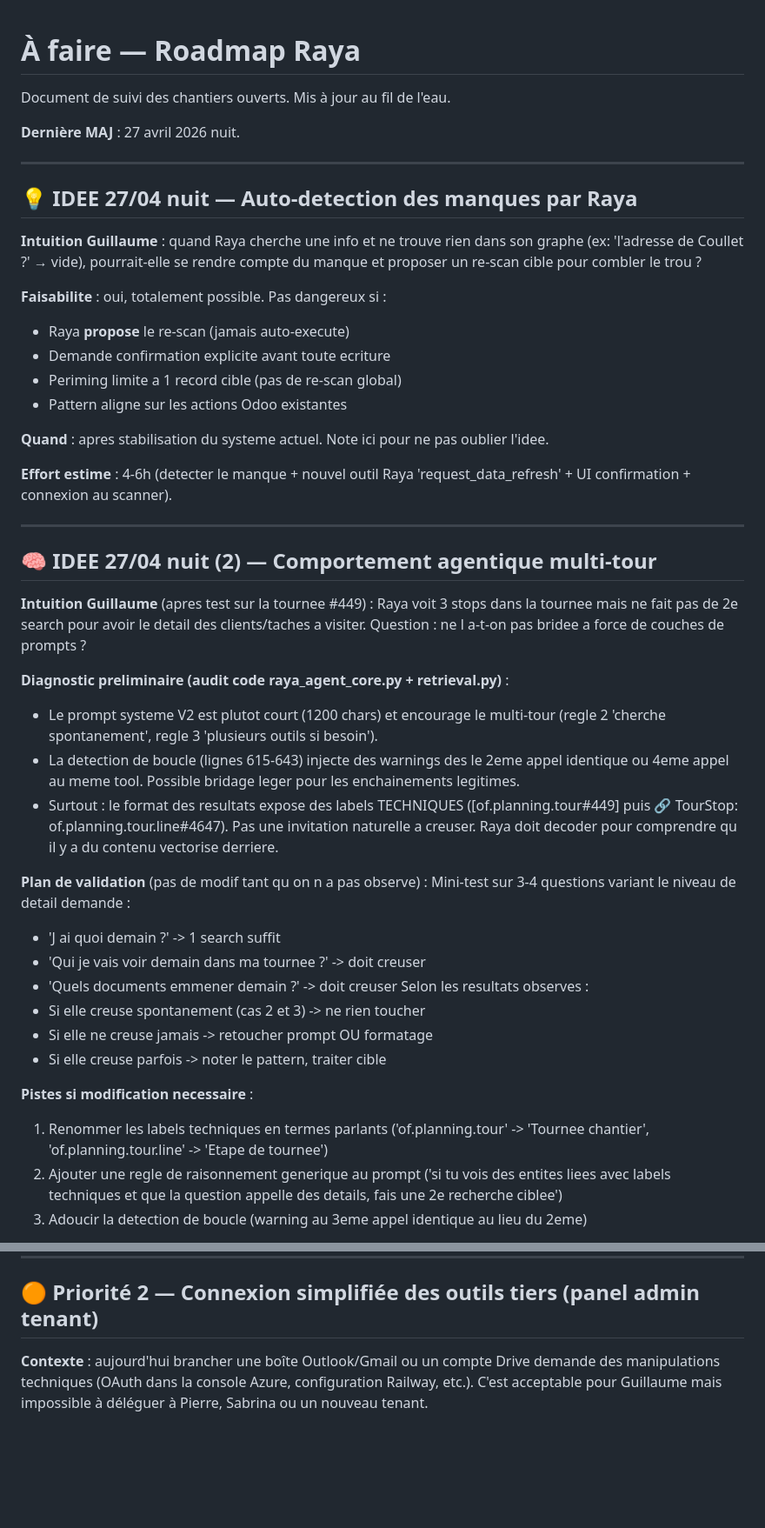
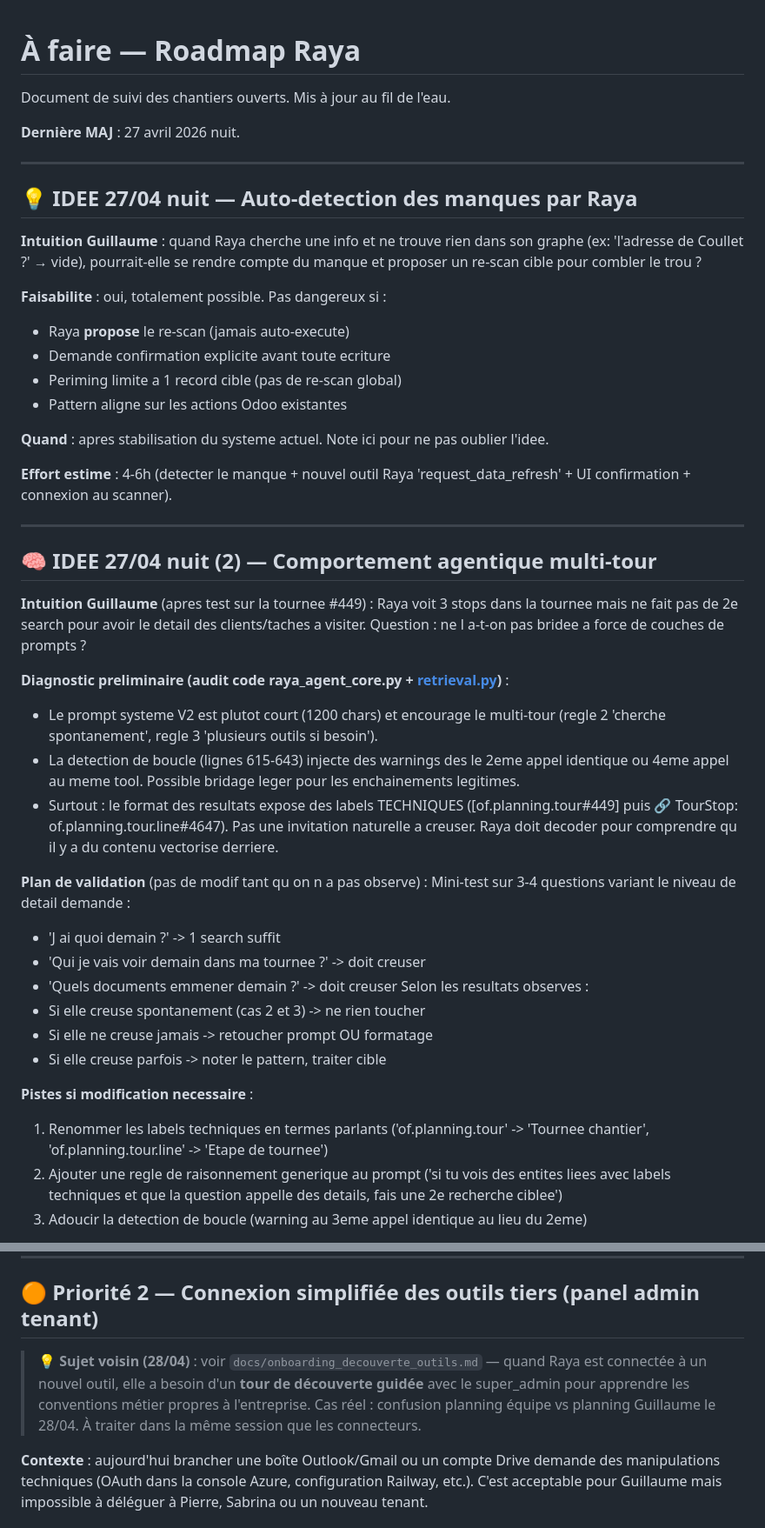
Before and after one commit to per1gyom/couffrant-assistant, a Markdown page: docs/a_faire.md, 2 parts joined by grey strips. Shown at 87% size. Drawn GitHub-style; blank space fills up the shorter version.

```diff
--- a/docs/a_faire.md
+++ b/docs/a_faire.md
@@ -1,5 +1,4 @@
 # À faire — Roadmap Raya
-
 Document de suivi des chantiers ouverts. Mis à jour au fil de l'eau.
 
 **Dernière MAJ** : 27 avril 2026 nuit.
@@ -8,57 +7,43 @@ Document de suivi des chantiers ouverts. Mis à jour au fil de l'eau.
 
 ## 💡 IDEE 27/04 nuit — Auto-detection des manques par Raya
 
-**Intuition Guillaume** : quand Raya cherche une info et ne trouve rien
-dans son graphe (ex: 'l'adresse de Coullet ?' → vide), pourrait-elle se
-rendre compte du manque et proposer un re-scan cible pour combler le trou ?
+**Intuition Guillaume** : quand Raya cherche une info et ne trouve rien dans son graphe (ex: 'l'adresse de Coullet ?' → vide), pourrait-elle se rendre compte du manque et proposer un re-scan cible pour combler le trou ?
 
 **Faisabilite** : oui, totalement possible. Pas dangereux si :
+
 - Raya **propose** le re-scan (jamais auto-execute)
 - Demande confirmation explicite avant toute ecriture
 - Periming limite a 1 record cible (pas de re-scan global)
 - Pattern aligne sur les actions Odoo existantes
 
-**Quand** : apres stabilisation du systeme actuel. Note ici pour ne pas
-oublier l'idee.
+**Quand** : apres stabilisation du systeme actuel. Note ici pour ne pas oublier l'idee.
 
-**Effort estime** : 4-6h (detecter le manque + nouvel outil Raya
-'request_data_refresh' + UI confirmation + connexion au scanner).
+**Effort estime** : 4-6h (detecter le manque + nouvel outil Raya 'request_data_refresh' + UI confirmation + connexion au scanner).
 
 ---
 
 ## 🧠 IDEE 27/04 nuit (2) — Comportement agentique multi-tour
 
-**Intuition Guillaume** (apres test sur la tournee #449) : Raya voit
-3 stops dans la tournee mais ne fait pas de 2e search pour avoir le
-detail des clients/taches a visiter. Question : ne l a-t-on pas
-bridee a force de couches de prompts ?
+**Intuition Guillaume** (apres test sur la tournee #449) : Raya voit 3 stops dans la tournee mais ne fait pas de 2e search pour avoir le detail des clients/taches a visiter. Question : ne l a-t-on pas bridee a force de couches de prompts ?
 
-**Diagnostic preliminaire (audit code raya_agent_core.py + retrieval.py)** :
-- Le prompt systeme V2 est plutot court (1200 chars) et encourage
-  le multi-tour (regle 2 'cherche spontanement', regle 3 'plusieurs
-  outils si besoin').
-- La detection de boucle (lignes 615-643) injecte des warnings des
-  le 2eme appel identique ou 4eme appel au meme tool. Possible
-  bridage leger pour les enchainements legitimes.
-- Surtout : le format des resultats expose des labels TECHNIQUES
-  ([of.planning.tour#449] puis 🔗 TourStop: of.planning.tour.line#4647).
-  Pas une invitation naturelle a creuser. Raya doit decoder pour
-  comprendre qu il y a du contenu vectorise derriere.
+**Diagnostic preliminaire (audit code raya_agent_core.py + [retrieval.py](http://retrieval.py))** :
 
-**Plan de validation** (pas de modif tant qu on n a pas observe) :
-Mini-test sur 3-4 questions variant le niveau de detail demande :
-  - 'J ai quoi demain ?' -> 1 search suffit
-  - 'Qui je vais voir demain dans ma tournee ?' -> doit creuser
-  - 'Quels documents emmener demain ?' -> doit creuser
-Selon les resultats observes :
-  - Si elle creuse spontanement (cas 2 et 3) -> ne rien toucher
-  - Si elle ne creuse jamais -> retoucher prompt OU formatage
-  - Si elle creuse parfois -> noter le pattern, traiter cible
+- Le prompt systeme V2 est plutot court (1200 chars) et encourage le multi-tour (regle 2 'cherche spontanement', regle 3 'plusieurs outils si besoin').
+- La detection de boucle (lignes 615-643) injecte des warnings des le 2eme appel identique ou 4eme appel au meme tool. Possible bridage leger pour les enchainements legitimes.
+- Surtout : le format des resultats expose des labels TECHNIQUES (\[of.planning.tour#449\] puis 🔗 TourStop: of.planning.tour.line#4647). Pas une invitation naturelle a creuser. Raya doit decoder pour comprendre qu il y a du contenu vectorise derriere.
+
+**Plan de validation** (pas de modif tant qu on n a pas observe) : Mini-test sur 3-4 questions variant le niveau de detail demande :
+
+- 'J ai quoi demain ?' -&gt; 1 search suffit
+- 'Qui je vais voir demain dans ma tournee ?' -&gt; doit creuser
+- 'Quels documents emmener demain ?' -&gt; doit creuser Selon les resultats observes :
+- Si elle creuse spontanement (cas 2 et 3) -&gt; ne rien toucher
+- Si elle ne creuse jamais -&gt; retoucher prompt OU formatage
+- Si elle creuse parfois -&gt; noter le pattern, traiter cible
 
 **Pistes si modification necessaire** :
-1. Renommer les labels techniques en termes parlants
-   ('of.planning.tour' -> 'Tournee chantier',
-   'of.planning.tour.line' -> 'Etape de tournee')
+
+1. Renommer les labels techniques en termes parlants ('of.planning.tour' -&gt; 'Tournee chantier', 'of.planning.tour.line' -&gt; 'Etape de tournee')
 2. Ajouter une regle de raisonnement generique au prompt
    ('si tu vois des entites liees avec labels techniques et que la
    question appelle des details, fais une 2e recherche ciblee')
@@ -441,6 +426,8 @@ Puis tester l'isolation tenant :
 
 ## 🟠 Priorité 2 — Connexion simplifiée des outils tiers (panel admin tenant)
 
+> 💡 **Sujet voisin (28/04)** : voir `docs/onboarding_decouverte_outils.md` — quand Raya est connectée à un nouvel outil, elle a besoin d'un **tour de découverte guidée** avec le super_admin pour apprendre les conventions métier propres à l'entreprise. Cas réel : confusion planning équipe vs planning Guillaume le 28/04. À traiter dans la même session que les connecteurs.
+
 **Contexte** : aujourd'hui brancher une boîte Outlook/Gmail ou un compte Drive demande des manipulations techniques (OAuth dans la console Azure, configuration Railway, etc.). C'est acceptable pour Guillaume mais impossible à déléguer à Pierre, Sabrina ou un nouveau tenant.
 
 ### Objectif
```
Also changed, not shown: docs/onboarding_decouverte_outils.md (added, +88 -0 lines).
